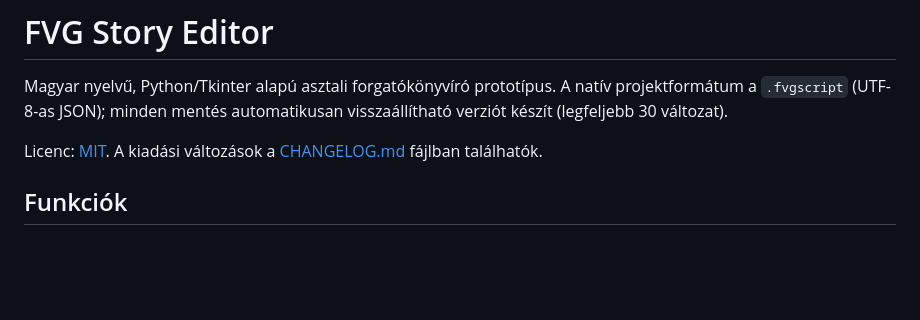
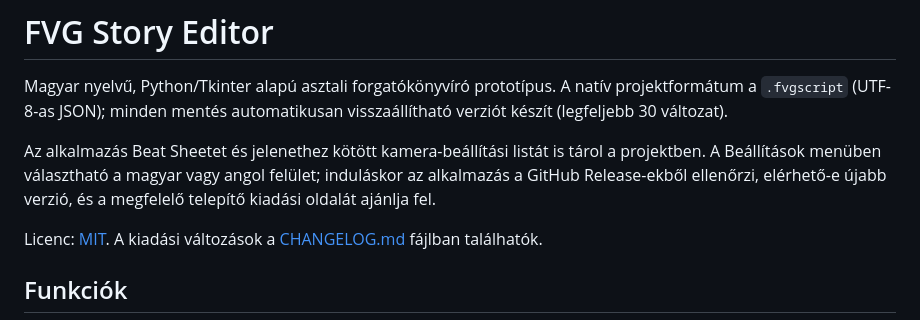
Before and after one commit to atombenceprivate/fvg-storyeditor-v1, a Markdown page: README.md, the part around the change. GitHub-like rendering; blank space fills up the shorter version.

Commit message:
Document planning, language and update features

```diff
--- a/README.md
+++ b/README.md
@@ -1,6 +1,8 @@
 # FVG Story Editor
 
 Magyar nyelvű, Python/Tkinter alapú asztali forgatókönyvíró prototípus. A natív projektformátum a `.fvgscript` (UTF-8-as JSON); minden mentés automatikusan visszaállítható verziót készít (legfeljebb 30 változat).
+
+Az alkalmazás Beat Sheetet és jelenethez kötött kamera-beállítási listát is tárol a projektben. A Beállítások menüben választható a magyar vagy angol felület; induláskor az alkalmazás a GitHub Release-ekből ellenőrzi, elérhető-e újabb verzió, és a megfelelő telepítő kiadási oldalát ajánlja fel.
 
 Licenc: [MIT](LICENSE). A kiadási változások a [CHANGELOG.md](CHANGELOG.md) fájlban találhatók.
 
```
